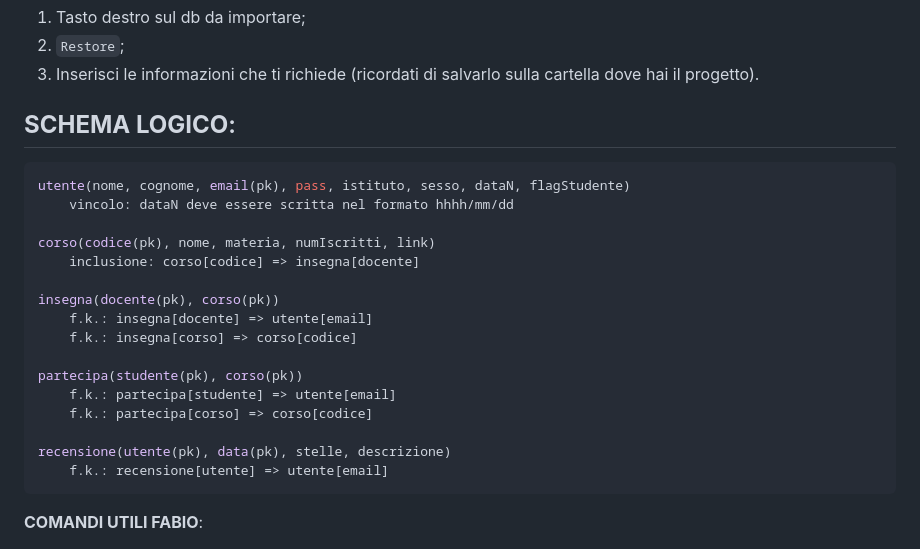
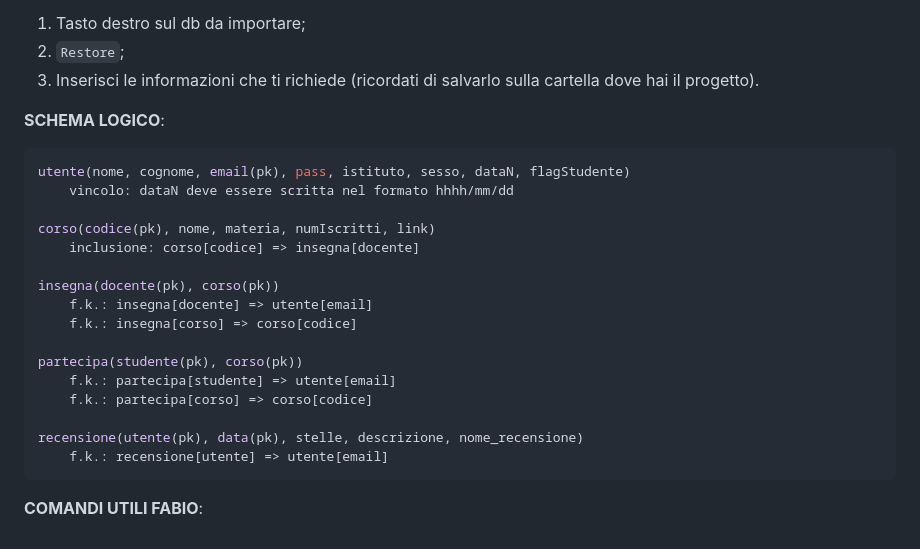
Before and after one commit to edebach/Scholarnet, a Markdown page: README.md, the part around the change. Rendered like a GitHub page.

````diff
--- a/README.md
+++ b/README.md
@@ -38,7 +38,6 @@ insert into 'nome_tabella' values('value_attr_1',...,'value_attr_n');
 3. Inserisci le informazioni che ti richiede (ricordati di salvarlo sulla cartella dove hai il progetto).
 
 **SCHEMA LOGICO**:
--
 ```bash
 utente(nome, cognome, email(pk), pass, istituto, sesso, dataN, flagStudente)
     vincolo: dataN deve essere scritta nel formato hhhh/mm/dd
@@ -54,7 +53,7 @@ partecipa(studente(pk), corso(pk))
     f.k.: partecipa[studente] => utente[email]
     f.k.: partecipa[corso] => corso[codice]
 
-recensione(utente(pk), data(pk), stelle, descrizione)
+recensione(utente(pk), data(pk), stelle, descrizione, nome_recensione)
     f.k.: recensione[utente] => utente[email]
 ```
 
````
